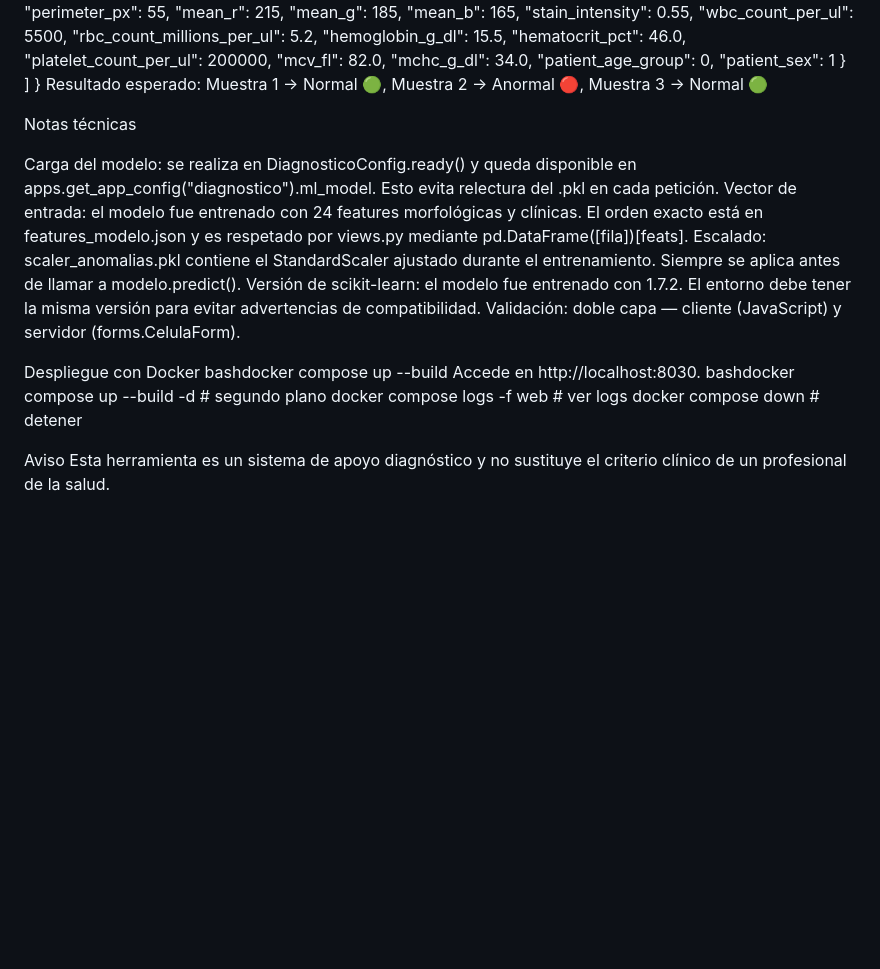
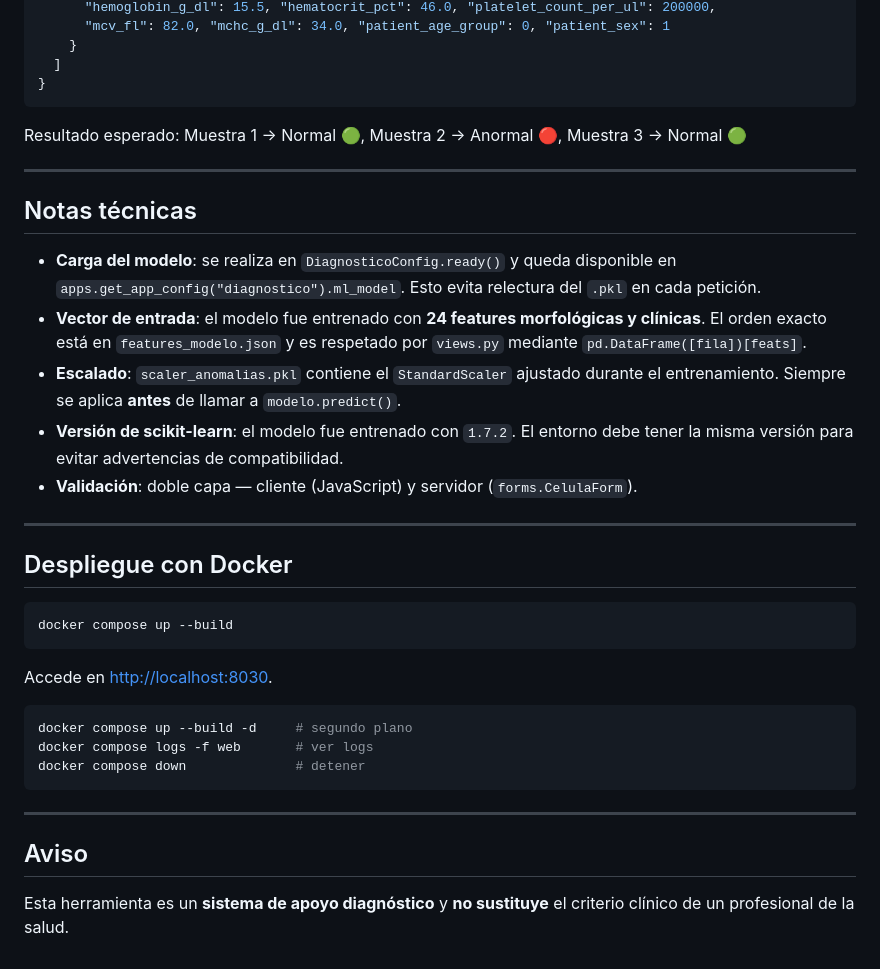
Before and after one commit to juandmm1233/ProyectoFinalOptativa1, a Markdown page: README.md, the part around one of its changes. Drawn GitHub-style; blank space fills up the shorter version.

````diff
--- a/README.md
+++ b/README.md
@@ -296,23 +379,38 @@ json{
     }
   ]
 }
+```
+
 Resultado esperado: Muestra 1 → Normal 🟢, Muestra 2 → Anormal 🔴, Muestra 3 → Normal 🟢
 
-Notas técnicas
+---
 
-Carga del modelo: se realiza en DiagnosticoConfig.ready() y queda disponible en apps.get_app_config("diagnostico").ml_model. Esto evita relectura del .pkl en cada petición.
-Vector de entrada: el modelo fue entrenado con 24 features morfológicas y clínicas. El orden exacto está en features_modelo.json y es respetado por views.py mediante pd.DataFrame([fila])[feats].
-Escalado: scaler_anomalias.pkl contiene el StandardScaler ajustado durante el entrenamiento. Siempre se aplica antes de llamar a modelo.predict().
-Versión de scikit-learn: el modelo fue entrenado con 1.7.2. El entorno debe tener la misma versión para evitar advertencias de compatibilidad.
-Validación: doble capa — cliente (JavaScript) y servidor (forms.CelulaForm).
+## Notas técnicas
 
+- **Carga del modelo**: se realiza en `DiagnosticoConfig.ready()` y queda disponible en `apps.get_app_config("diagnostico").ml_model`. Esto evita relectura del `.pkl` en cada petición.
+- **Vector de entrada**: el modelo fue entrenado con **24 features morfológicas y clínicas**. El orden exacto está en `features_modelo.json` y es respetado por `views.py` mediante `pd.DataFrame([fila])[feats]`.
+- **Escalado**: `scaler_anomalias.pkl` contiene el `StandardScaler` ajustado durante el entrenamiento. Siempre se aplica **antes** de llamar a `modelo.predict()`.
+- **Versión de scikit-learn**: el modelo fue entrenado con `1.7.2`. El entorno debe tener la misma versión para evitar advertencias de compatibilidad.
+- **Validación**: doble capa — cliente (JavaScript) y servidor (`forms.CelulaForm`).
 
-Despliegue con Docker
-bashdocker compose up --build
-Accede en http://localhost:8030.
-bashdocker compose up --build -d     # segundo plano
+---
+
+## Despliegue con Docker
+
+```bash
+docker compose up --build
+```
+
+Accede en [http://localhost:8030](http://localhost:8030).
+
+```bash
+docker compose up --build -d     # segundo plano
 docker compose logs -f web       # ver logs
 docker compose down              # detener
+```
 
-Aviso
-Esta herramienta es un sistema de apoyo diagnóstico y no sustituye el criterio clínico de un profesional de la salud.
+---
+
+## Aviso
+
+Esta herramienta es un **sistema de apoyo diagnóstico** y **no sustituye** el criterio clínico de un profesional de la salud.
````
Also changed, not shown: other parts of README.md (+136 -53 lines).
